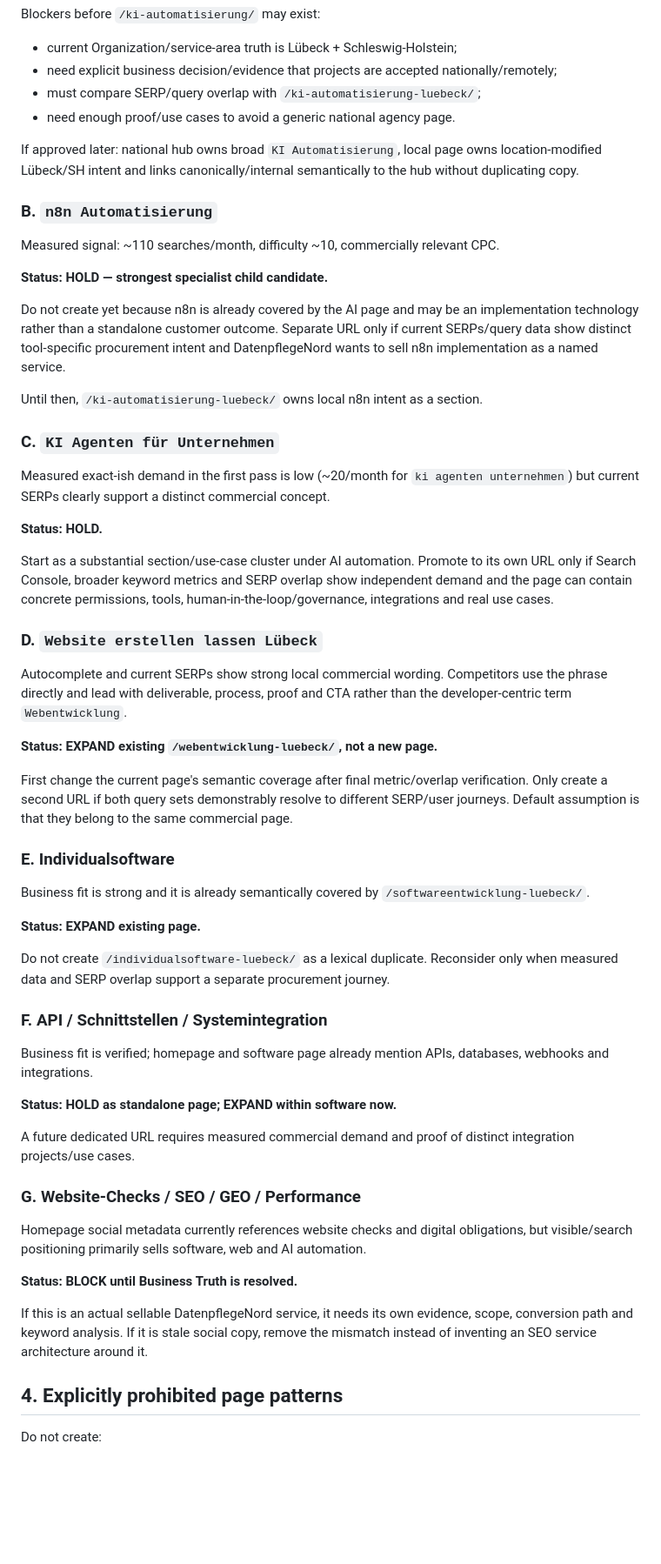
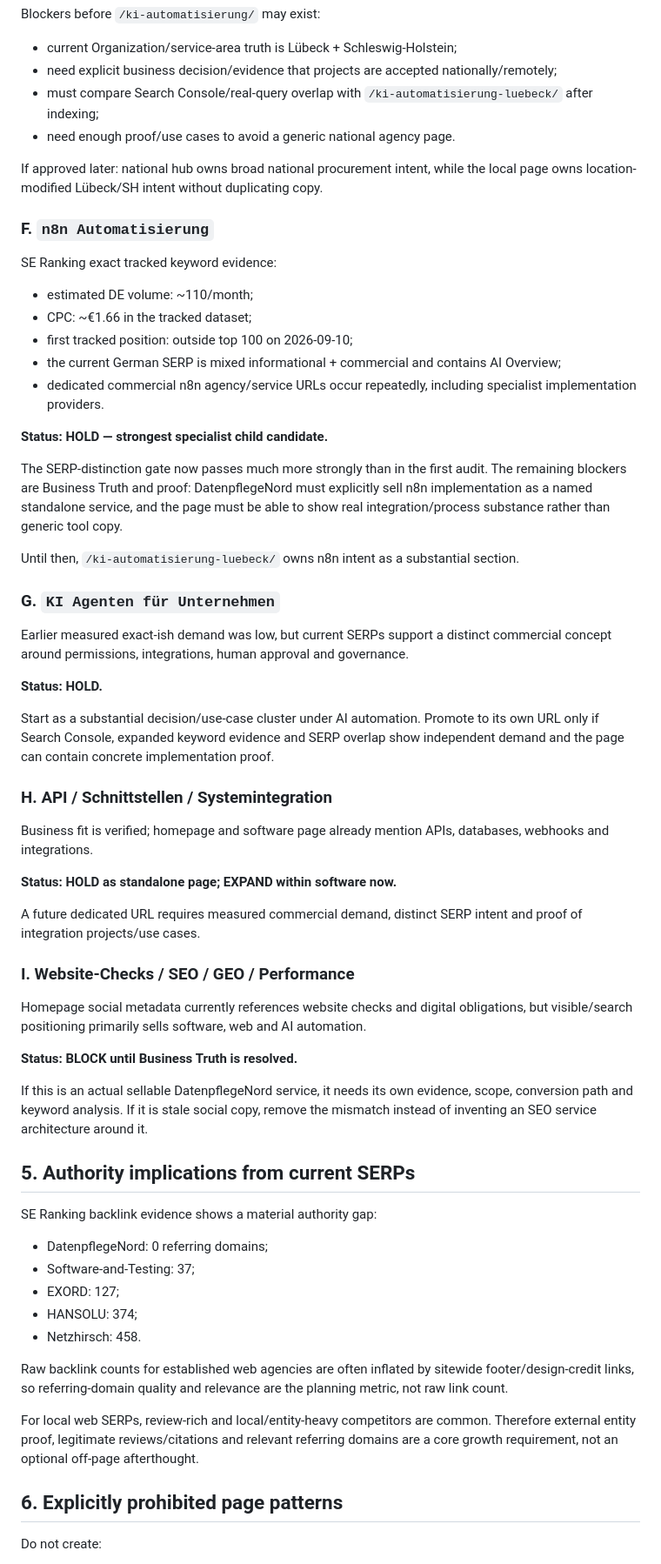
Before and after one commit to DatenpflegeNordHL/datenpflege-nord-production, a Markdown page: KEYWORD-INTENT-MAP.md, the part around one of its changes. Shown at 87% size. GitHub-like rendering; blank space fills up the shorter version.

Commit message:
evidence: refine keyword intent map with SE Ranking data

```diff
--- a/KEYWORD-INTENT-MAP.md
+++ b/KEYWORD-INTENT-MAP.md
@@ -54,54 +137,44 @@ Blockers before `/ki-automatisierung/` may exist:
 
 - current Organization/service-area truth is Lübeck + Schleswig-Holstein;
 - need explicit business decision/evidence that projects are accepted nationally/remotely;
-- must compare SERP/query overlap with `/ki-automatisierung-luebeck/`;
+- must compare Search Console/real-query overlap with `/ki-automatisierung-luebeck/` after indexing;
 - need enough proof/use cases to avoid a generic national agency page.
 
-If approved later: national hub owns broad `KI Automatisierung`, local page owns location-modified Lübeck/SH intent and links canonically/internal semantically to the hub without duplicating copy.
+If approved later: national hub owns broad national procurement intent, while the local page owns location-modified Lübeck/SH intent without duplicating copy.
 
-### B. `n8n Automatisierung`
+### F. `n8n Automatisierung`
 
-Measured signal: ~110 searches/month, difficulty ~10, commercially relevant CPC.
+SE Ranking exact tracked keyword evidence:
+
+- estimated DE volume: ~110/month;
+- CPC: ~€1.66 in the tracked dataset;
+- first tracked position: outside top 100 on 2026-09-10;
+- the current German SERP is mixed informational + commercial and contains AI Overview;
+- dedicated commercial n8n agency/service URLs occur repeatedly, including specialist implementation providers.
 
 **Status: HOLD — strongest specialist child candidate.**
 
-Do not create yet because n8n is already covered by the AI page and may be an implementation technology rather than a standalone customer outcome. Separate URL only if current SERPs/query data show distinct tool-specific procurement intent and DatenpflegeNord wants to sell n8n implementation as a named service.
+The SERP-distinction gate now passes much more strongly than in the first audit. The remaining blockers are Business Truth and proof: DatenpflegeNord must explicitly sell n8n implementation as a named standalone service, and the page must be able to show real integration/process substance rather than generic tool copy.
 
-Until then, `/ki-automatisierung-luebeck/` owns local n8n intent as a section.
+Until then, `/ki-automatisierung-luebeck/` owns n8n intent as a substantial section.
 
-### C. `KI Agenten für Unternehmen`
+### G. `KI Agenten für Unternehmen`
 
-Measured exact-ish demand in the first pass is low (~20/month for `ki agenten unternehmen`) but current SERPs clearly support a distinct commercial concept.
+Earlier measured exact-ish demand was low, but current SERPs support a distinct commercial concept around permissions, integrations, human approval and governance.
 
 **Status: HOLD.**
 
-Start as a substantial section/use-case cluster under AI automation. Promote to its own URL only if Search Console, broader keyword metrics and SERP overlap show independent demand and the page can contain concrete permissions, tools, human-in-the-loop/governance, integrations and real use cases.
+Start as a substantial decision/use-case cluster under AI automation. Promote to its own URL only if Search Console, expanded keyword evidence and SERP overlap show independent demand and the page can contain concrete implementation proof.
 
-### D. `Website erstellen lassen Lübeck`
-
-Autocomplete and current SERPs show strong local commercial wording. Competitors use the phrase directly and lead with deliverable, process, proof and CTA rather than the developer-centric term `Webentwicklung`.
-
-**Status: EXPAND existing `/webentwicklung-luebeck/`, not a new page.**
-
-First change the current page's semantic coverage after final metric/overlap verification. Only create a second URL if both query sets demonstrably resolve to different SERP/user journeys. Default assumption is that they belong to the same commercial page.
-
-### E. Individualsoftware
-
-Business fit is strong and it is already semantically covered by `/softwareentwicklung-luebeck/`.
-
-**Status: EXPAND existing page.**
-
-Do not create `/individualsoftware-luebeck/` as a lexical duplicate. Reconsider only when measured data and SERP overlap support a separate procurement journey.
-
-### F. API / Schnittstellen / Systemintegration
+### H. API / Schnittstellen / Systemintegration
 
 Business fit is verified; homepage and software page already mention APIs, databases, webhooks and integrations.
 
 **Status: HOLD as standalone page; EXPAND within software now.**
 
-A future dedicated URL requires measured commercial demand and proof of distinct integration projects/use cases.
+A future dedicated URL requires measured commercial demand, distinct SERP intent and proof of integration projects/use cases.
 
-### G. Website-Checks / SEO / GEO / Performance
+### I. Website-Checks / SEO / GEO / Performance
 
 Homepage social metadata currently references website checks and digital obligations, but visible/search positioning primarily sells software, web and AI automation.
 
@@ -109,7 +182,21 @@ Homepage social metadata currently references website checks and digital obligat
 
 If this is an actual sellable DatenpflegeNord service, it needs its own evidence, scope, conversion path and keyword analysis. If it is stale social copy, remove the mismatch instead of inventing an SEO service architecture around it.
 
-## 4. Explicitly prohibited page patterns
+## 5. Authority implications from current SERPs
+
+SE Ranking backlink evidence shows a material authority gap:
+
+- DatenpflegeNord: 0 referring domains;
+- Software-and-Testing: 37;
+- EXORD: 127;
+- HANSOLU: 374;
+- Netzhirsch: 458.
+
+Raw backlink counts for established web agencies are often inflated by sitewide footer/design-credit links, so referring-domain quality and relevance are the planning metric, not raw link count.
+
+For local web SERPs, review-rich and local/entity-heavy competitors are common. Therefore external entity proof, legitimate reviews/citations and relevant referring domains are a core growth requirement, not an optional off-page afterthought.
+
+## 6. Explicitly prohibited page patterns
 
 Do not create:
 
```
Also changed, not shown: other parts of KEYWORD-INTENT-MAP.md (+107 -21 lines).
